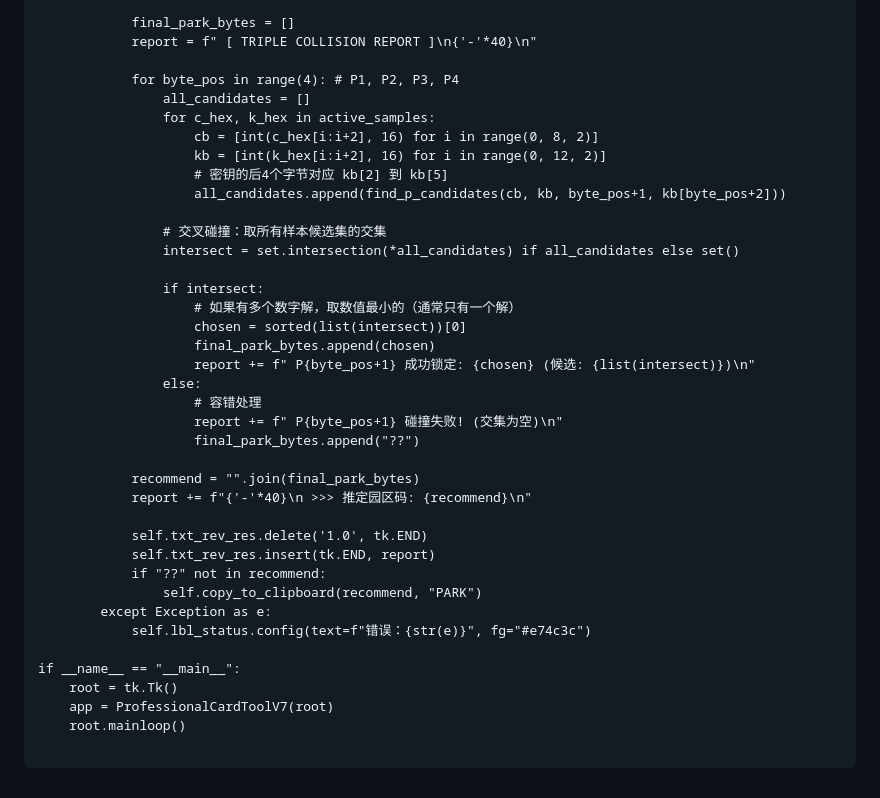
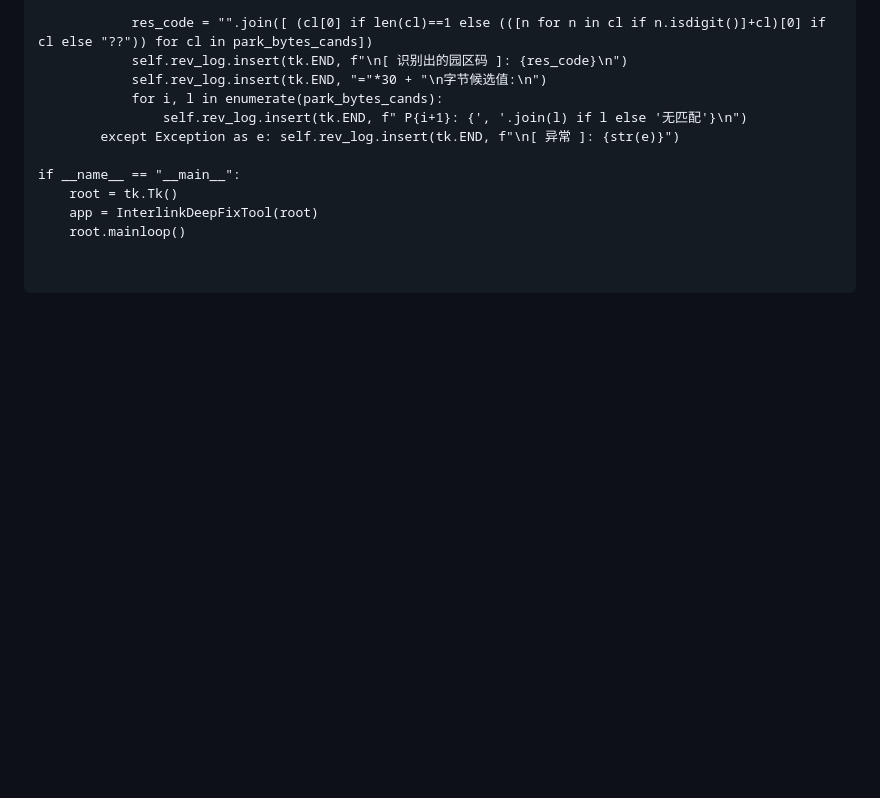
Before and after one commit to edc8/edc8.github.io, a Markdown page: backup/整了几天的梯控发卡系统.md, the part around one of its changes. GitHub-like rendering; blank space fills up the shorter version.

Commit message:
chore: automated backup and readme update [skip ci]

```diff
--- a/backup/整了几天的梯控发卡系统.md
+++ b/backup/整了几天的梯控发卡系统.md
@@ -166,41 +160,15 @@ class ProfessionalCardToolV7:
 
-            final_park_bytes = []
-            report = f" [ TRIPLE COLLISION REPORT ]\n{'-'*40}\n"
-
-            for byte_pos in range(4): # P1, P2, P3, P4
-                all_candidates = []
-                for c_hex, k_hex in active_samples:
-                    cb = [int(c_hex[i:i+2], 16) for i in range(0, 8, 2)]
-                    kb = [int(k_hex[i:i+2], 16) for i in range(0, 12, 2)]
-                    # 密钥的后4个字节对应 kb[2] 到 kb[5]
-                    all_candidates.append(find_p_candidates(cb, kb, byte_pos+1, kb[byte_pos+2]))
-
-                # 交叉碰撞：取所有样本候选集的交集
-                intersect = set.intersection(*all_candidates) if all_candidates else set()
-
-                if intersect:
-                    # 如果有多个数字解，取数值最小的（通常只有一个解）
-                    chosen = sorted(list(intersect))[0]
-                    final_park_bytes.append(chosen)
-                    report += f" P{byte_pos+1} 成功锁定: {chosen} (候选: {list(intersect)})\n"
-                else:
-                    # 容错处理
-                    report += f" P{byte_pos+1} 碰撞失败! (交集为空)\n"
-                    final_park_bytes.append("??")
-
-            recommend = "".join(final_park_bytes)
-            report += f"{'-'*40}\n >>> 推定园区码: {recommend}\n"
-
-            self.txt_rev_res.delete('1.0', tk.END)
-            self.txt_rev_res.insert(tk.END, report)
-            if "??" not in recommend:
-                self.copy_to_clipboard(recommend, "PARK")
-        except Exception as e:
-            self.lbl_status.config(text=f"错误：{str(e)}", fg="#e74c3c")
+            res_code = "".join([ (cl[0] if len(cl)==1 else (([n for n in cl if n.isdigit()]+cl)[0] if cl else "??")) for cl in park_bytes_cands])
+            self.rev_log.insert(tk.END, f"\n[ 识别出的园区码 ]: {res_code}\n")
+            self.rev_log.insert(tk.END, "="*30 + "\n字节候选值:\n")
+            for i, l in enumerate(park_bytes_cands):
+                self.rev_log.insert(tk.END, f" P{i+1}: {', '.join(l) if l else '无匹配'}\n")
+        except Exception as e: self.rev_log.insert(tk.END, f"\n[ 异常 ]: {str(e)}")
 
 if __name__ == "__main__":
     root = tk.Tk()
-    app = ProfessionalCardToolV7(root)
+    app = InterlinkDeepFixTool(root)
     root.mainloop()
 
+
 ~~~
```
Also changed, not shown: other parts of backup/整了几天的梯控发卡系统.md (+108 -114 lines).
